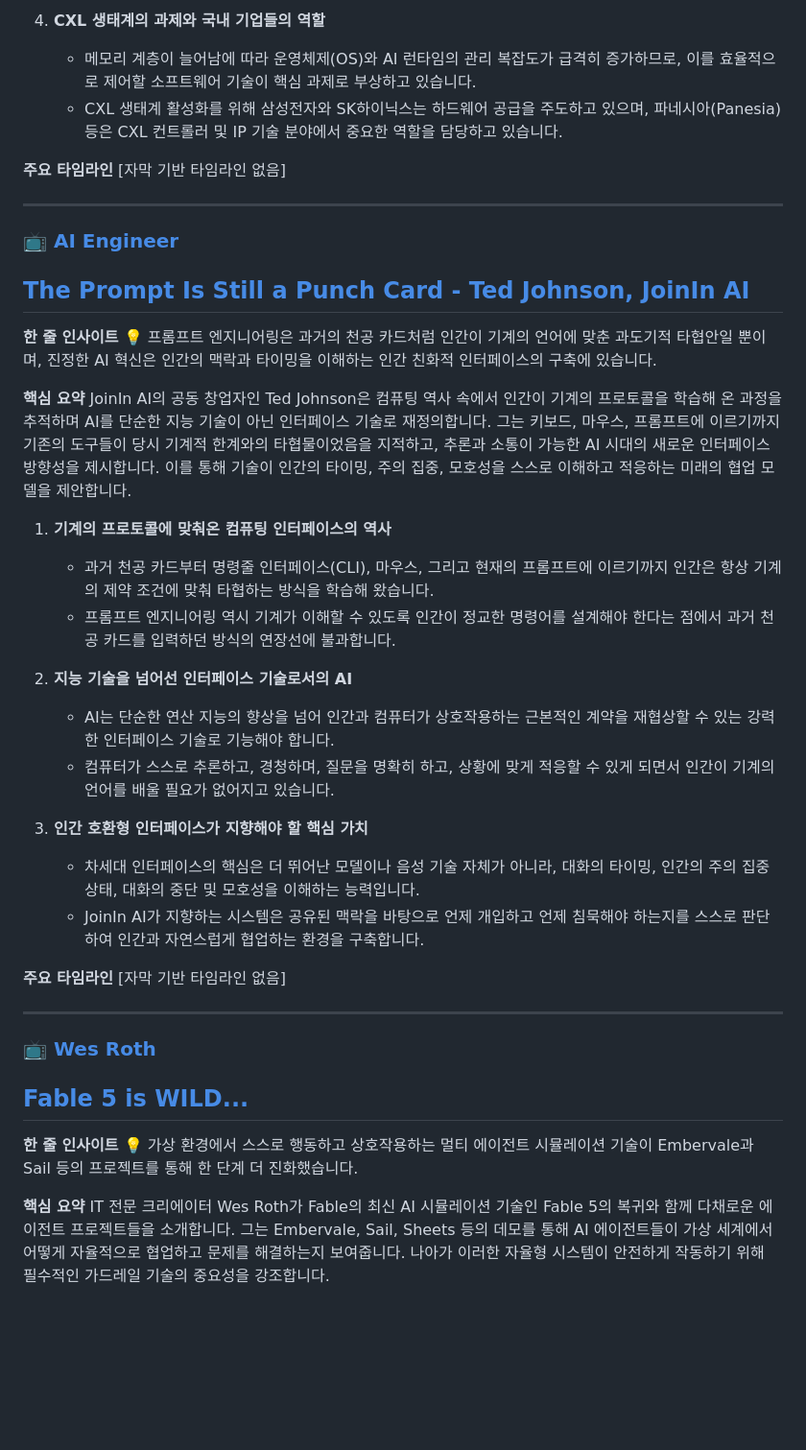
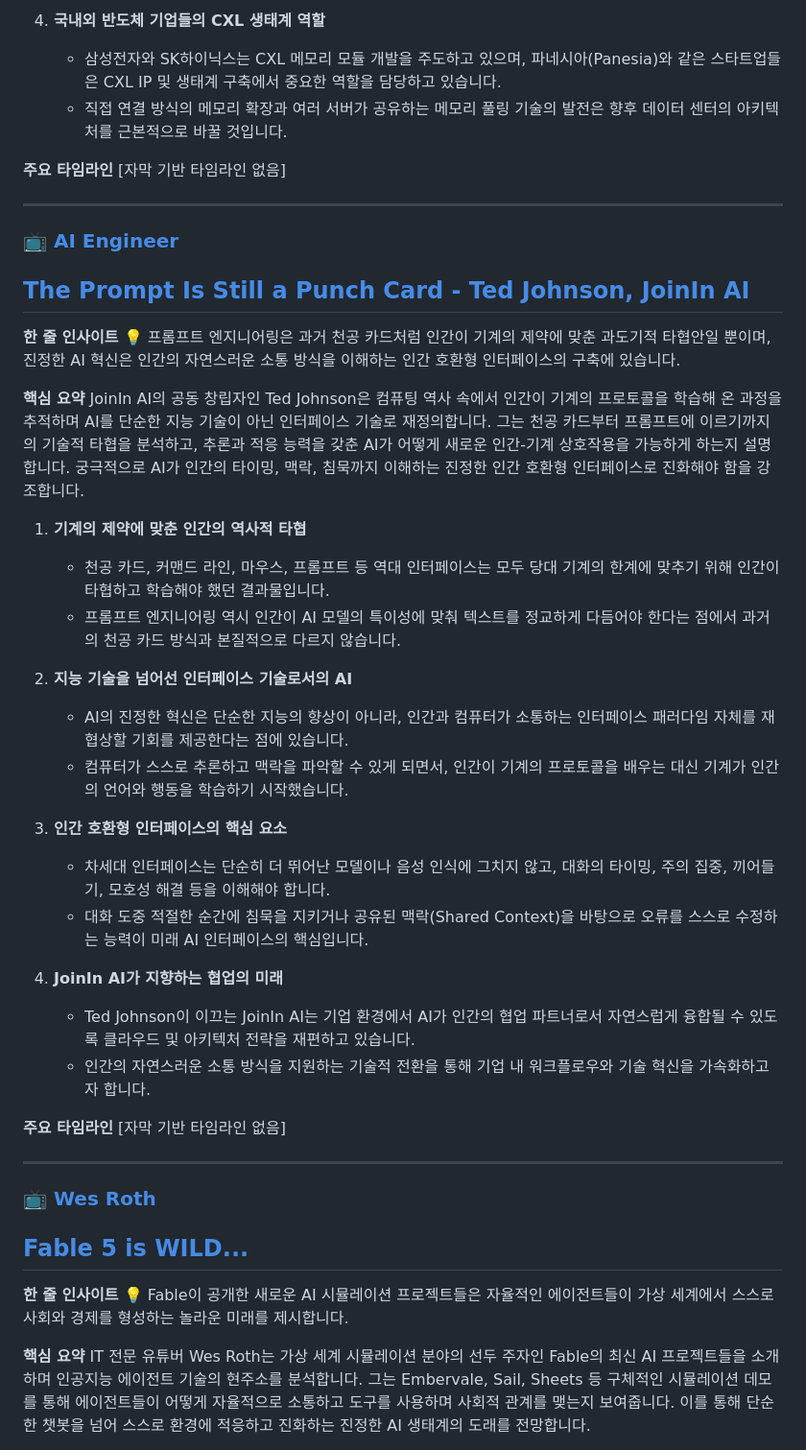
Before and after one commit to vascode2/Daily-Youtube-Digest, a Markdown page: output/2026-07-02.md, the part around one of its changes. Shown at 96% size. Rendered like a GitHub page; blank space fills up the shorter version.

```diff
--- a/output/2026-07-02.md
+++ b/output/2026-07-02.md
@@ -62,7 +57,7 @@
 
-4. **CXL 생태계의 과제와 국내 기업들의 역할**
-   - 메모리 계층이 늘어남에 따라 운영체제(OS)와 AI 런타임의 관리 복잡도가 급격히 증가하므로, 이를 효율적으로 제어할 소프트웨어 기술이 핵심 과제로 부상하고 있습니다.
-   - CXL 생태계 활성화를 위해 삼성전자와 SK하이닉스는 하드웨어 공급을 주도하고 있으며, 파네시아(Panesia) 등은 CXL 컨트롤러 및 IP 기술 분야에서 중요한 역할을 담당하고 있습니다.
+4. **국내외 반도체 기업들의 CXL 생태계 역할**
+   - 삼성전자와 SK하이닉스는 CXL 메모리 모듈 개발을 주도하고 있으며, 파네시아(Panesia)와 같은 스타트업들은 CXL IP 및 생태계 구축에서 중요한 역할을 담당하고 있습니다.
+   - 직접 연결 방식의 메모리 확장과 여러 서버가 공유하는 메모리 풀링 기술의 발전은 향후 데이터 센터의 아키텍처를 근본적으로 바꿀 것입니다.
 
 **주요 타임라인**
 [자막 기반 타임라인 없음]
@@ -74,22 +69,26 @@
 ## [The Prompt Is Still a Punch Card - Ted Johnson, JoinIn AI](https://www.youtube.com/watch?v=hVJOnuhFmTA)
 
 **한 줄 인사이트**
-💡 프롬프트 엔지니어링은 과거의 천공 카드처럼 인간이 기계의 언어에 맞춘 과도기적 타협안일 뿐이며, 진정한 AI 혁신은 인간의 맥락과 타이밍을 이해하는 인간 친화적 인터페이스의 구축에 있습니다.
+💡 프롬프트 엔지니어링은 과거 천공 카드처럼 인간이 기계의 제약에 맞춘 과도기적 타협안일 뿐이며, 진정한 AI 혁신은 인간의 자연스러운 소통 방식을 이해하는 인간 호환형 인터페이스의 구축에 있습니다.
 
 **핵심 요약**
-JoinIn AI의 공동 창업자인 Ted Johnson은 컴퓨팅 역사 속에서 인간이 기계의 프로토콜을 학습해 온 과정을 추적하며 AI를 단순한 지능 기술이 아닌 인터페이스 기술로 재정의합니다. 그는 키보드, 마우스, 프롬프트에 이르기까지 기존의 도구들이 당시 기계적 한계와의 타협물이었음을 지적하고, 추론과 소통이 가능한 AI 시대의 새로운 인터페이스 방향성을 제시합니다. 이를 통해 기술이 인간의 타이밍, 주의 집중, 모호성을 스스로 이해하고 적응하는 미래의 협업 모델을 제안합니다.
+JoinIn AI의 공동 창립자인 Ted Johnson은 컴퓨팅 역사 속에서 인간이 기계의 프로토콜을 학습해 온 과정을 추적하며 AI를 단순한 지능 기술이 아닌 인터페이스 기술로 재정의합니다. 그는 천공 카드부터 프롬프트에 이르기까지의 기술적 타협을 분석하고, 추론과 적응 능력을 갖춘 AI가 어떻게 새로운 인간-기계 상호작용을 가능하게 하는지 설명합니다. 궁극적으로 AI가 인간의 타이밍, 맥락, 침묵까지 이해하는 진정한 인간 호환형 인터페이스로 진화해야 함을 강조합니다.
 
-1. **기계의 프로토콜에 맞춰온 컴퓨팅 인터페이스의 역사**
-   - 과거 천공 카드부터 명령줄 인터페이스(CLI), 마우스, 그리고 현재의 프롬프트에 이르기까지 인간은 항상 기계의 제약 조건에 맞춰 타협하는 방식을 학습해 왔습니다.
-   - 프롬프트 엔지니어링 역시 기계가 이해할 수 있도록 인간이 정교한 명령어를 설계해야 한다는 점에서 과거 천공 카드를 입력하던 방식의 연장선에 불과합니다.
+1. **기계의 제약에 맞춘 인간의 역사적 타협**
+   - 천공 카드, 커맨드 라인, 마우스, 프롬프트 등 역대 인터페이스는 모두 당대 기계의 한계에 맞추기 위해 인간이 타협하고 학습해야 했던 결과물입니다.
+   - 프롬프트 엔지니어링 역시 인간이 AI 모델의 특이성에 맞춰 텍스트를 정교하게 다듬어야 한다는 점에서 과거의 천공 카드 방식과 본질적으로 다르지 않습니다.
 
 2. **지능 기술을 넘어선 인터페이스 기술로서의 AI**
-   - AI는 단순한 연산 지능의 향상을 넘어 인간과 컴퓨터가 상호작용하는 근본적인 계약을 재협상할 수 있는 강력한 인터페이스 기술로 기능해야 합니다.
-   - 컴퓨터가 스스로 추론하고, 경청하며, 질문을 명확히 하고, 상황에 맞게 적응할 수 있게 되면서 인간이 기계의 언어를 배울 필요가 없어지고 있습니다.
+   - AI의 진정한 혁신은 단순한 지능의 향상이 아니라, 인간과 컴퓨터가 소통하는 인터페이스 패러다임 자체를 재협상할 기회를 제공한다는 점에 있습니다.
+   - 컴퓨터가 스스로 추론하고 맥락을 파악할 수 있게 되면서, 인간이 기계의 프로토콜을 배우는 대신 기계가 인간의 언어와 행동을 학습하기 시작했습니다.
 
-3. **인간 호환형 인터페이스가 지향해야 할 핵심 가치**
-   - 차세대 인터페이스의 핵심은 더 뛰어난 모델이나 음성 기술 자체가 아니라, 대화의 타이밍, 인간의 주의 집중 상태, 대화의 중단 및 모호성을 이해하는 능력입니다.
-   - JoinIn AI가 지향하는 시스템은 공유된 맥락을 바탕으로 언제 개입하고 언제 침묵해야 하는지를 스스로 판단하여 인간과 자연스럽게 협업하는 환경을 구축합니다.
+3. **인간 호환형 인터페이스의 핵심 요소**
+   - 차세대 인터페이스는 단순히 더 뛰어난 모델이나 음성 인식에 그치지 않고, 대화의 타이밍, 주의 집중, 끼어들기, 모호성 해결 등을 이해해야 합니다.
+   - 대화 도중 적절한 순간에 침묵을 지키거나 공유된 맥락(Shared Context)을 바탕으로 오류를 스스로 수정하는 능력이 미래 AI 인터페이스의 핵심입니다.
+
+4. **JoinIn AI가 지향하는 협업의 미래**
+   - Ted Johnson이 이끄는 JoinIn AI는 기업 환경에서 AI가 인간의 협업 파트너로서 자연스럽게 융합될 수 있도록 클라우드 및 아키텍처 전략을 재편하고 있습니다.
+   - 인간의 자연스러운 소통 방식을 지원하는 기술적 전환을 통해 기업 내 워크플로우와 기술 혁신을 가속화하고자 합니다.
 
 **주요 타임라인**
 [자막 기반 타임라인 없음]
@@ -101,8 +100,8 @@ JoinIn AI의 공동 창업자인 Ted Johnson은 컴퓨팅 역사 속에서 인
 ## [Fable 5 is WILD...](https://www.youtube.com/watch?v=GPxUhrdDbKE)
 
 **한 줄 인사이트**
-💡 가상 환경에서 스스로 행동하고 상호작용하는 멀티 에이전트 시뮬레이션 기술이 Embervale과 Sail 등의 프로젝트를 통해 한 단계 더 진화했습니다.
+💡 Fable이 공개한 새로운 AI 시뮬레이션 프로젝트들은 자율적인 에이전트들이 가상 세계에서 스스로 사회와 경제를 형성하는 놀라운 미래를 제시합니다.
 
 **핵심 요약**
-IT 전문 크리에이터 Wes Roth가 Fable의 최신 AI 시뮬레이션 기술인 Fable 5의 복귀와 함께 다채로운 에이전트 프로젝트들을 소개합니다. 그는 Embervale, Sail, Sheets 등의 데모를 통해 AI 에이전트들이 가상 세계에서 어떻게 자율적으로 협업하고 문제를 해결하는지 보여줍니다. 나아가 이러한 자율형 시스템이 안전하게 작동하기 위해 필수적인 가드레일 기술의 중요성을 강조합니다.
+IT 전문 유튜버 Wes Roth는 가상 세계 시뮬레이션 분야의 선두 주자인 Fable의 최신 AI 프로젝트들을 소개하며 인공지능 에이전트 기술의 현주소를 분석합니다. 그는 Embervale, Sail, Sheets 등 구체적인 시뮬레이션 데모를 통해 에이전트들이 어떻게 자율적으로 소통하고 도구를 사용하며 사회적 관계를 맺는지 보여줍니다. 이를 통해 단순한 챗봇을 넘어 스스로 환경에 적응하고 진화하는 진정한 AI 생태계의 도래를 전망합니다.
 
```
Also changed, not shown: other parts of output/2026-07-02.md (+54 -65 lines).
